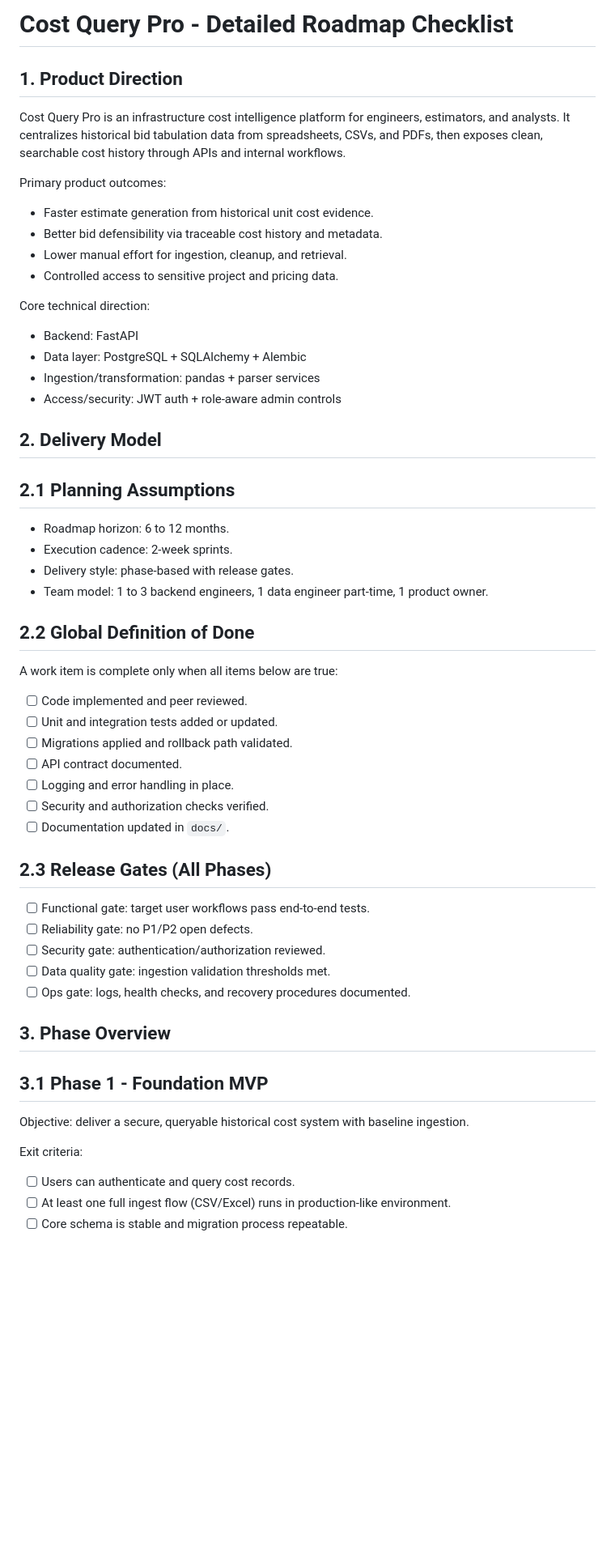
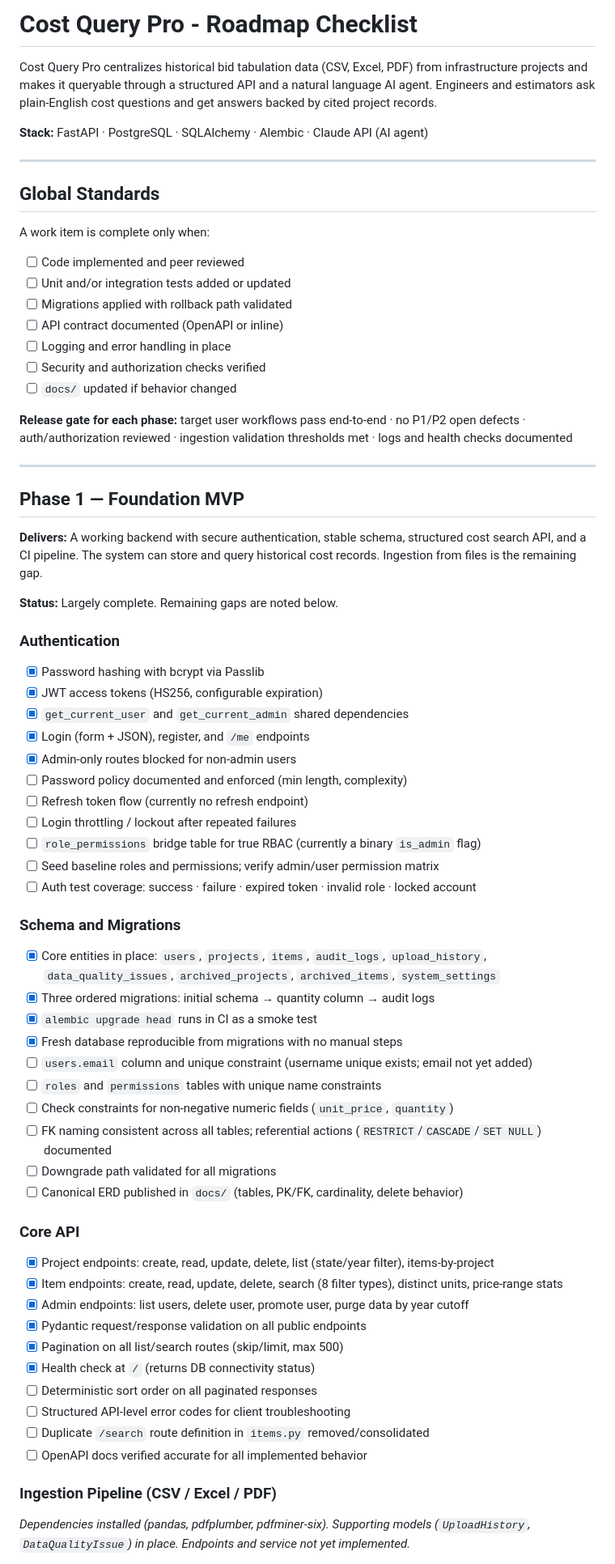
Before and after one commit to Brice-Engineering-Projects/Cost-Query-Pro, a Markdown page: docs/07_checklist/00_high_level_roadmap.md, the part around one of its changes. Shown at 81% size. Drawn GitHub-style; blank space fills up the shorter version.

Commit message:
docs: reorganize the roadmap into phases to be a bit more readable

```diff
--- a/docs/07_checklist/00_high_level_roadmap.md
+++ b/docs/07_checklist/00_high_level_roadmap.md
@@ -1,61 +1,74 @@
-# Cost Query Pro - Detailed Roadmap Checklist
+# Cost Query Pro - Roadmap Checklist
 
-## 1. Product Direction
+Cost Query Pro centralizes historical bid tabulation data (CSV, Excel, PDF) from infrastructure projects and makes it queryable through a structured API and a natural language AI agent. Engineers and estimators ask plain-English cost questions and get answers backed by cited project records.
 
-Cost Query Pro is an infrastructure cost intelligence platform for engineers, estimators, and analysts. It centralizes historical bid tabulation data from spreadsheets, CSVs, and PDFs, then exposes clean, searchable cost history through APIs and internal workflows.
+**Stack:** FastAPI · PostgreSQL · SQLAlchemy · Alembic · Claude API (AI agent)
 
-Primary product outcomes:
+---
 
-- Faster estimate generation from historical unit cost evidence.
-- Better bid defensibility via traceable cost history and metadata.
-- Lower manual effort for ingestion, cleanup, and retrieval.
-- Controlled access to sensitive project and pricing data.
+## Global Standards
 
-Core technical direction:
+A work item is complete only when:
 
-- Backend: FastAPI
-- Data layer: PostgreSQL + SQLAlchemy + Alembic
-- Ingestion/transformation: pandas + parser services
-- Access/security: JWT auth + role-aware admin controls
+- [ ] Code implemented and peer reviewed
+- [ ] Unit and/or integration tests added or updated
+- [ ] Migrations applied with rollback path validated
+- [ ] API contract documented (OpenAPI or inline)
+- [ ] Logging and error handling in place
+- [ ] Security and authorization checks verified
+- [ ] `docs/` updated if behavior changed
 
-## 2. Delivery Model
+**Release gate for each phase:** target user workflows pass end-to-end · no P1/P2 open defects · auth/authorization reviewed · ingestion validation thresholds met · logs and health checks documented
 
-## 2.1 Planning Assumptions
+---
 
-- Roadmap horizon: 6 to 12 months.
-- Execution cadence: 2-week sprints.
-- Delivery style: phase-based with release gates.
-- Team model: 1 to 3 backend engineers, 1 data engineer part-time, 1 product owner.
+## Phase 1 — Foundation MVP
 
-## 2.2 Global Definition of Done
+**Delivers:** A working backend with secure authentication, stable schema, structured cost search API, and a CI pipeline. The system can store and query historical cost records. Ingestion from files is the remaining gap.
 
-A work item is complete only when all items below are true:
+**Status:** Largely complete. Remaining gaps are noted below.
 
-- [ ] Code implemented and peer reviewed.
-- [ ] Unit and integration tests added or updated.
-- [ ] Migrations applied and rollback path validated.
-- [ ] API contract documented.
-- [ ] Logging and error handling in place.
-- [ ] Security and authorization checks verified.
-- [ ] Documentation updated in `docs/`.
+### Authentication
 
-## 2.3 Release Gates (All Phases)
+- [x] Password hashing with bcrypt via Passlib
+- [x] JWT access tokens (HS256, configurable expiration)
+- [x] `get_current_user` and `get_current_admin` shared dependencies
+- [x] Login (form + JSON), register, and `/me` endpoints
+- [x] Admin-only routes blocked for non-admin users
+- [ ] Password policy documented and enforced (min length, complexity)
+- [ ] Refresh token flow (currently no refresh endpoint)
+- [ ] Login throttling / lockout after repeated failures
+- [ ] `role_permissions` bridge table for true RBAC (currently a binary `is_admin` flag)
+- [ ] Seed baseline roles and permissions; verify admin/user permission matrix
+- [ ] Auth test coverage: success · failure · expired token · invalid role · locked account
 
-- [ ] Functional gate: target user workflows pass end-to-end tests.
-- [ ] Reliability gate: no P1/P2 open defects.
-- [ ] Security gate: authentication/authorization reviewed.
-- [ ] Data quality gate: ingestion validation thresholds met.
-- [ ] Ops gate: logs, health checks, and recovery procedures documented.
+### Schema and Migrations
 
-## 3. Phase Overview
+- [x] Core entities in place: `users`, `projects`, `items`, `audit_logs`, `upload_history`, `data_quality_issues`, `archived_projects`, `archived_items`, `system_settings`
+- [x] Three ordered migrations: initial schema → quantity column → audit logs
+- [x] `alembic upgrade head` runs in CI as a smoke test
+- [x] Fresh database reproducible from migrations with no manual steps
+- [ ] `users.email` column and unique constraint (username unique exists; email not yet added)
+- [ ] `roles` and `permissions` tables with unique name constraints
+- [ ] Check constraints for non-negative numeric fields (`unit_price`, `quantity`)
+- [ ] FK naming consistent across all tables; referential actions (`RESTRICT`/`CASCADE`/`SET NULL`) documented
+- [ ] Downgrade path validated for all migrations
+- [ ] Canonical ERD published in `docs/` (tables, PK/FK, cardinality, delete behavior)
 
-## 3.1 Phase 1 - Foundation MVP
+### Core API
 
-Objective: deliver a secure, queryable historical cost system with baseline ingestion.
+- [x] Project endpoints: create, read, update, delete, list (state/year filter), items-by-project
+- [x] Item endpoints: create, read, update, delete, search (8 filter types), distinct units, price-range stats
+- [x] Admin endpoints: list users, delete user, promote user, purge data by year cutoff
+- [x] Pydantic request/response validation on all public endpoints
+- [x] Pagination on all list/search routes (skip/limit, max 500)
+- [x] Health check at `/` (returns DB connectivity status)
+- [ ] Deterministic sort order on all paginated responses
+- [ ] Structured API-level error codes for client troubleshooting
+- [ ] Duplicate `/search` route definition in `items.py` removed/consolidated
+- [ ] OpenAPI docs verified accurate for all implemented behavior
 
-Exit criteria:
+### Ingestion Pipeline (CSV / Excel / PDF)
 
-- [ ] Users can authenticate and query cost records.
-- [ ] At least one full ingest flow (CSV/Excel) runs in production-like environment.
-- [ ] Core schema is stable and migration process repeatable.
+*Dependencies installed (pandas, pdfplumber, pdfminer-six). Supporting models (`UploadHistory`, `DataQualityIssue`) in place. Endpoints and service not yet implemented.*
 
```
Also changed, not shown: other parts of docs/07_checklist/00_high_level_roadmap.md (+155 -304 lines).
